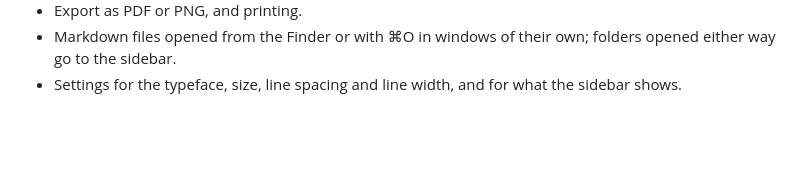
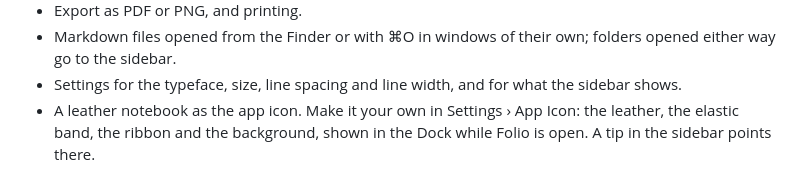
Before and after one commit to lukaskaibel/folio, a Markdown page: CHANGELOG.md, the part around the change. GitHub-like rendering; blank space fills up the shorter version.

```diff
--- a/CHANGELOG.md
+++ b/CHANGELOG.md
@@ -30,3 +30,5 @@ The first version: a Mac app for Markdown notes in your own folders.
 - Markdown files opened from the Finder or with ⌘O in windows of their own; folders opened either way go to the
   sidebar.
 - Settings for the typeface, size, line spacing and line width, and for what the sidebar shows.
+- A leather notebook as the app icon. Make it your own in Settings › App Icon: the leather, the elastic band, the
+  ribbon and the background, shown in the Dock while Folio is open. A tip in the sidebar points there.
```
Also changed, not shown: README.md (+12 -3 lines), Design/icon.png, 4 other files.
